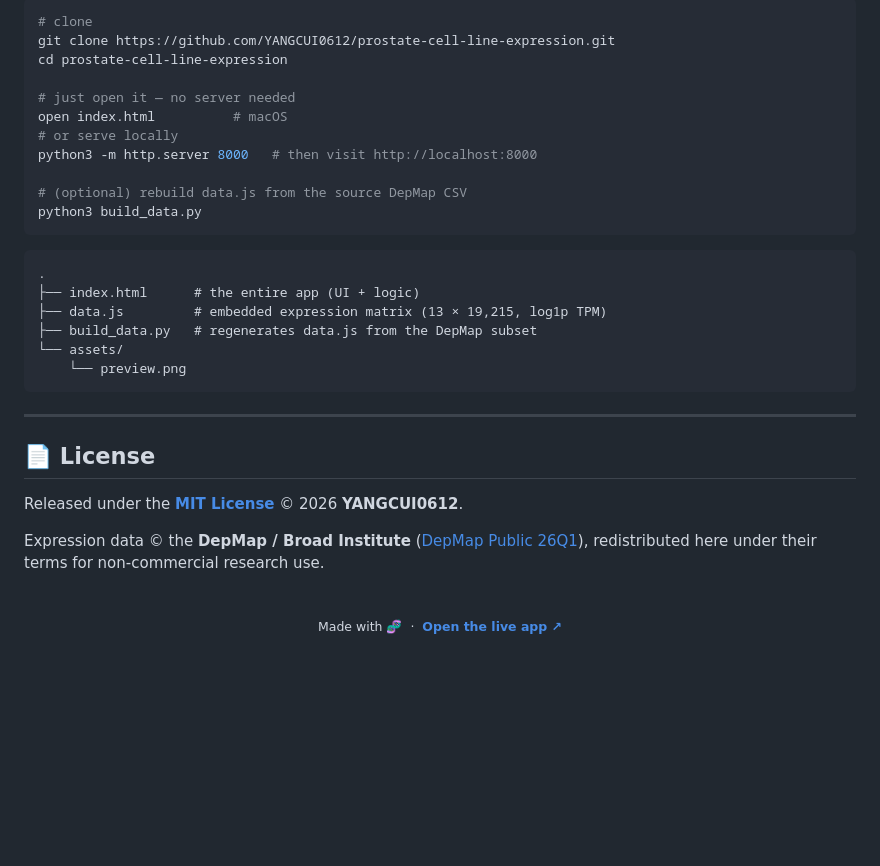
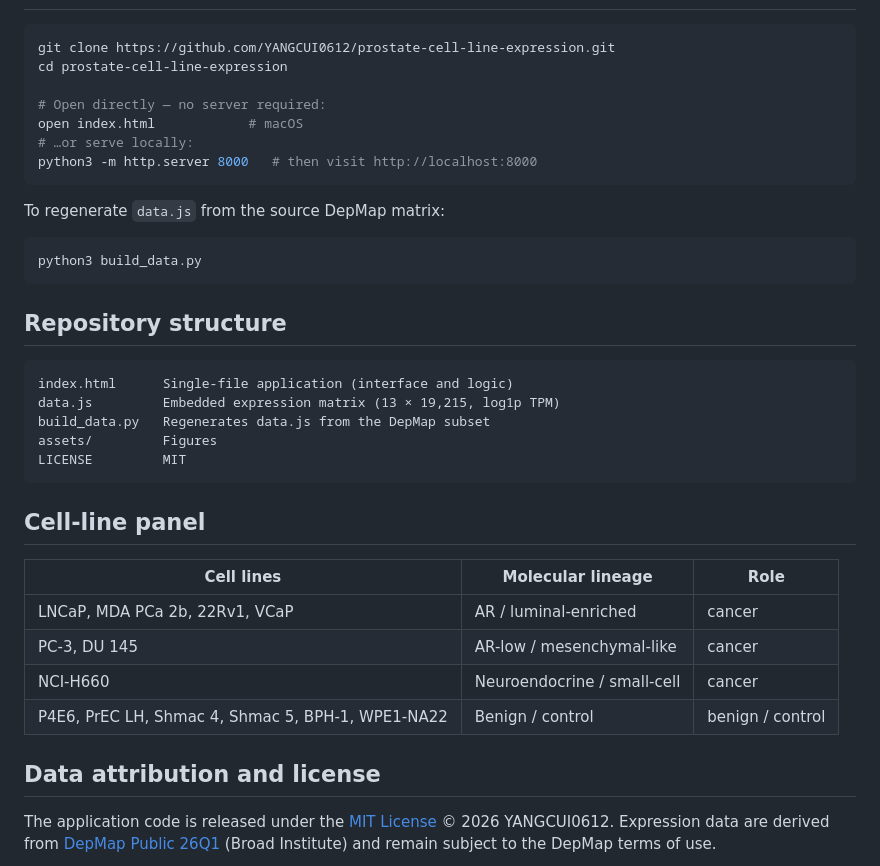
Before and after one commit to YANGCUI0612/prostate-cell-line-expression, a Markdown page: README.md, the part around one of its changes. Rendered like a GitHub page; blank space fills up the shorter version.

````diff
--- a/README.md
+++ b/README.md
@@ -129,36 +56,40 @@ Pure **HTML + CSS + vanilla JavaScript**. The volcano scatter (~19k points) is *
 
 ```bash
-# clone
 git clone https://github.com/YANGCUI0612/prostate-cell-line-expression.git
 cd prostate-cell-line-expression
 
-# just open it — no server needed
-open index.html          # macOS
-# or serve locally
+# Open directly — no server required:
+open index.html            # macOS
+# …or serve locally:
 python3 -m http.server 8000   # then visit http://localhost:8000
+```
 
-# (optional) rebuild data.js from the source DepMap CSV
+To regenerate `data.js` from the source DepMap matrix:
+
+```bash
 python3 build_data.py
 ```
 
+## Repository structure
+
 ```
-.
-├── index.html      # the entire app (UI + logic)
-├── data.js         # embedded expression matrix (13 × 19,215, log1p TPM)
-├── build_data.py   # regenerates data.js from the DepMap subset
-└── assets/
-    └── preview.png
+index.html      Single-file application (interface and logic)
+data.js         Embedded expression matrix (13 × 19,215, log1p TPM)
+build_data.py   Regenerates data.js from the DepMap subset
+assets/         Figures
+LICENSE         MIT
 ```
 
----
+## Cell-line panel
 
-## 📄 License
+| Cell lines | Molecular lineage | Role |
+|---|---|---|
+| LNCaP, MDA PCa 2b, 22Rv1, VCaP | AR / luminal-enriched | cancer |
+| PC-3, DU 145 | AR-low / mesenchymal-like | cancer |
+| NCI-H660 | Neuroendocrine / small-cell | cancer |
+| P4E6, PrEC LH, Shmac 4, Shmac 5, BPH-1, WPE1-NA22 | Benign / control | benign / control |
 
-Released under the **[MIT License](LICENSE)** © 2026 **YANGCUI0612**.
+## Data attribution and license
 
-Expression data © the **DepMap / Broad Institute** ([DepMap Public 26Q1](https://depmap.org/portal/)), redistributed here under their terms for non-commercial research use.
-
-<div align="center">
-<br/>
-<sub>Made with 🧬 &nbsp;·&nbsp; <b><a href="https://yangcui0612.github.io/prostate-cell-line-expression/">Open the live app ↗</a></b></sub>
-</div>
+The application code is released under the [MIT License](LICENSE) © 2026 YANGCUI0612.
+Expression data are derived from [DepMap Public 26Q1](https://depmap.org/portal/) (Broad Institute) and remain subject to the DepMap terms of use.
````
Also changed, not shown: other parts of README.md (+31 -104 lines), README.ja.md (added, +95 -0 lines), README.zh-CN.md (added, +95 -0 lines).
